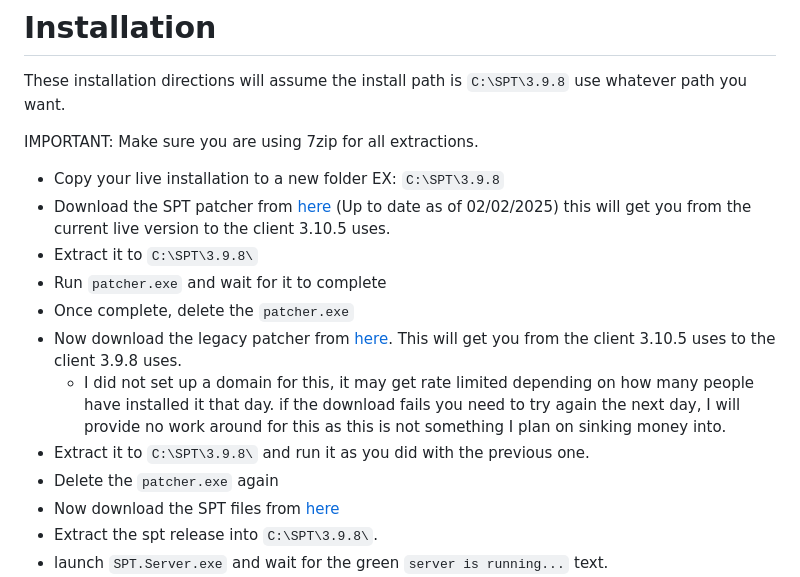
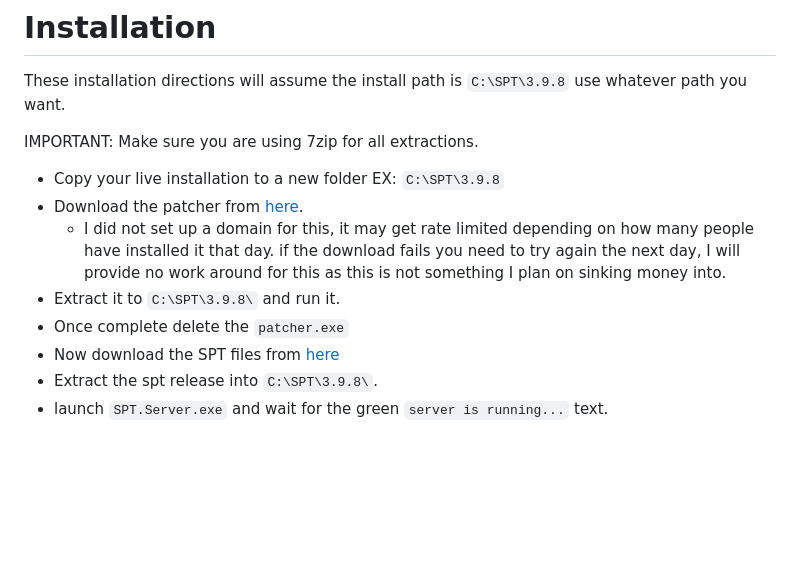
Before and after one commit to CJ-SPT/LEGACY-SPT-RELEASES, a Markdown page: README.md, the part around the change. Drawn GitHub-style; blank space fills up the shorter version.

```diff
--- a/README.md
+++ b/README.md
@@ -34,14 +34,10 @@ These installation directions will assume the install path is `C:\SPT\3.9.8` use
 IMPORTANT: Make sure you are using 7zip for all extractions.
 
 - Copy your live installation to a new folder EX: `C:\SPT\3.9.8`
-- Download the SPT patcher from [here](https://slugma.waffle-lord.net/Patcher_16.1.0.34720_to_15.5.1.33420.7z) (Up to date as of 02/02/2025) this will get you from the current live version to the client 3.10.5 uses.
-- Extract it to `C:\SPT\3.9.8\`
-- Run `patcher.exe` and wait for it to complete
-- Once complete, delete the `patcher.exe`
-- Now download the legacy patcher from [here](https://pub-31e61bcf69804893b5f957a580307798.r2.dev/uploads/15.1.33420_to_14.9.30626.7z). This will get you from the client 3.10.5 uses to the client 3.9.8 uses.
+- Download the patcher from [here](https://pub-31e61bcf69804893b5f957a580307798.r2.dev/uploads/16.1.34720_to_14.9.30626.7z).
   - I did not set up a domain for this, it may get rate limited depending on how many people have installed it that day. if the download fails you need to try again the next day, I will provide no work around for this as this is not something I plan on sinking money into.
-- Extract it to `C:\SPT\3.9.8\` and run it as you did with the previous one.
-- Delete the `patcher.exe` again
+- Extract it to `C:\SPT\3.9.8\` and run it.
+- Once complete delete the `patcher.exe`
 - Now download the SPT files from [here](https://github.com/CJ-SPT/LEGACY-SPT-RELEASES/releases/download/3.9.8/SPT-3.9.8-30626-a0c79ac.7z)
 - Extract the spt release into `C:\SPT\3.9.8\`.
 - launch `SPT.Server.exe` and wait for the green `server is running...` text.
```
